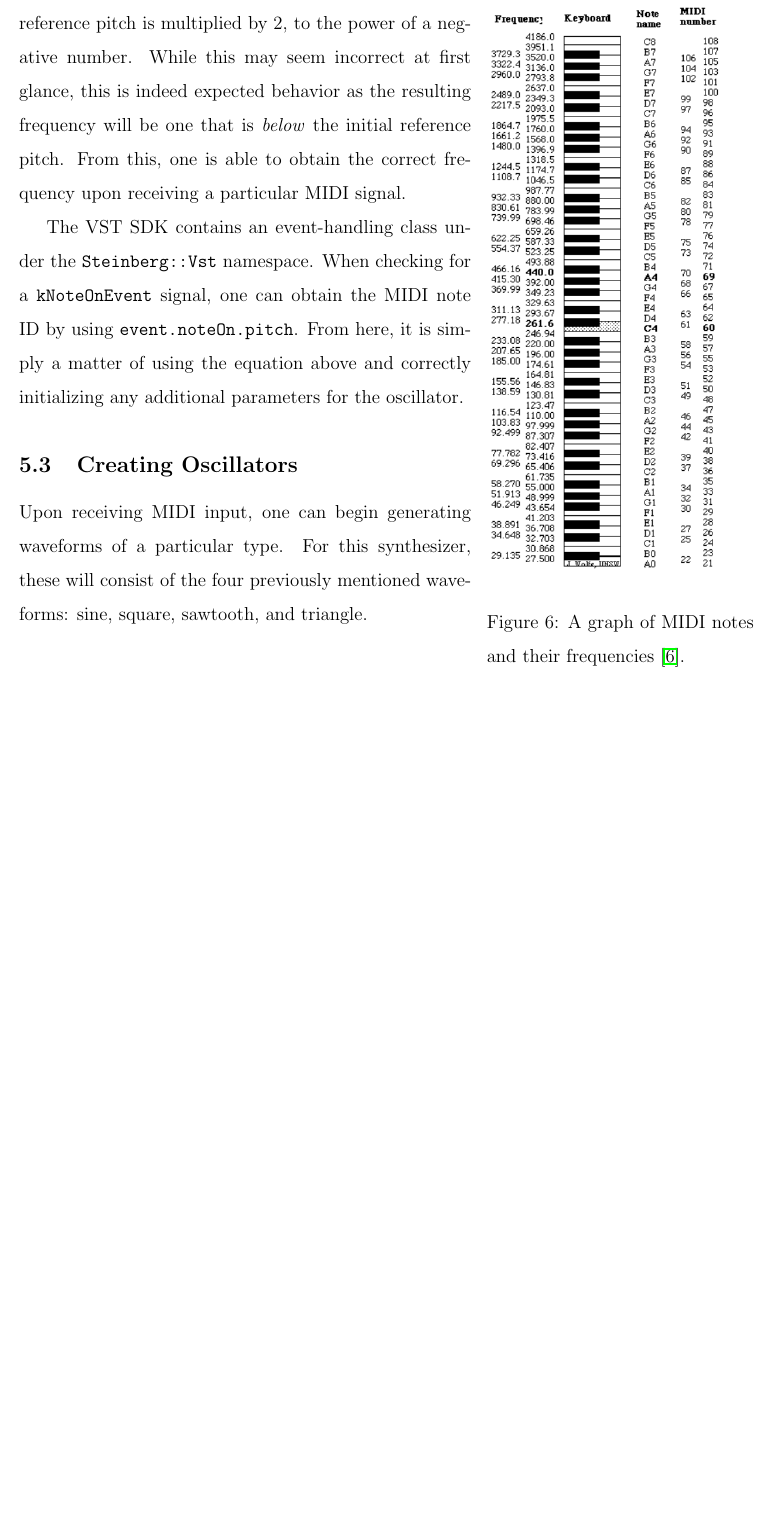
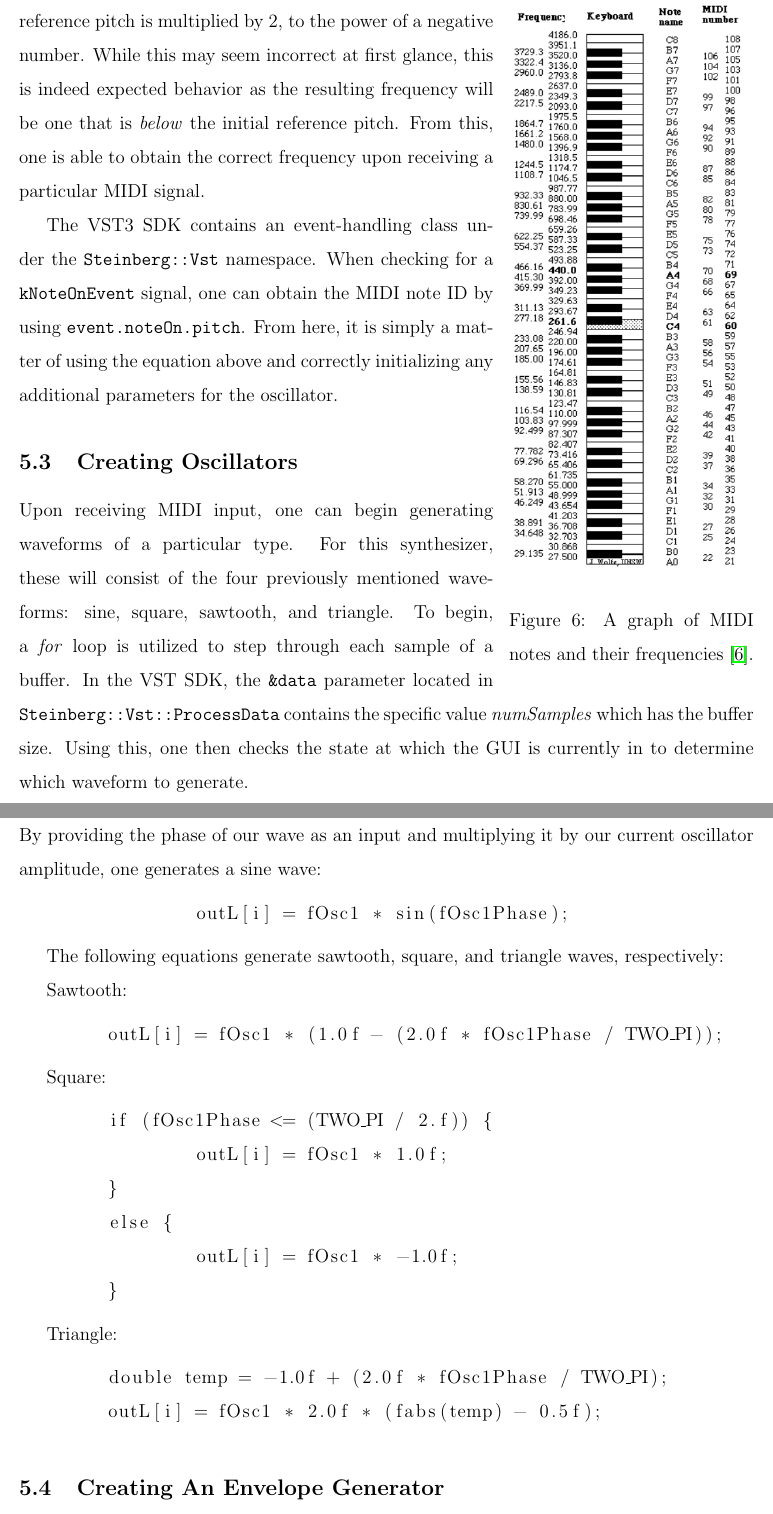
Before and after one commit to ShotgunApe/VST-Synth, a LaTeX document (docs/juniorIS.tex): part of page 13 of 16 before the commit and two parts of pages 13 and 14 of 16 after it, the two joined at a grey line, cut so that both start at the same text, the shorter picture padded with empty space. Compiled offline with pdfLaTeX.

Commit message:
Home stretch

```diff
--- a/docs/juniorIS.tex
+++ b/docs/juniorIS.tex
@@ -233,19 +232,50 @@ $$ F_n = 440 * 2^{(n - 69) / 12} $$
 In this case, the reference pitch is A4 at 440 Hz, with the corresponding MIDI number 69. A graph of each MIDI note and their corresponding frequency can be found on Figure 6.
 
 % cool graphix https://tex.stackexchange.com/questions/55161/how-to-arrange-image-and-text-to-appear-side-by-side
-\begin{wrapfigure}[18]{r}{6cm}
+\begin{wrapfigure}[20]{r}{5.5cm}
 	\includegraphics[width=5.25cm]{notes.png}
 	\caption{A graph of MIDI notes and their frequencies \cite{MIDI_online}.}\label{wrap-fig:1}
 \end{wrapfigure}
 
 For MIDI notes lower than the reference note A4, the reference pitch is multiplied by 2, to the power of a negative number. While this may seem incorrect at first glance, this is indeed expected behavior as the resulting frequency will be one that is \textit{below} the initial reference pitch. From this, one is able to obtain the correct frequency upon receiving a particular MIDI signal.
 
-The VST SDK contains an event-handling class under the \verb*|Steinberg::Vst| namespace. When checking for a \verb|kNoteOnEvent| signal, one can obtain the MIDI note ID by using \verb*|event.noteOn.pitch|. From here, it is simply a matter of using the equation above and correctly initializing any additional parameters for the oscillator.
+The VST3 SDK contains an event-handling class under the \verb*|Steinberg::Vst| namespace. When checking for a \verb|kNoteOnEvent| signal, one can obtain the MIDI note ID by using \verb*|event.noteOn.pitch|. From here, it is simply a matter of using the equation above and correctly initializing any additional parameters for the oscillator.
 
 \subsection{Creating Oscillators}
-Upon receiving MIDI input, one can begin generating waveforms of a particular type. For this synthesizer, these will consist of the four previously mentioned waveforms: sine, square, sawtooth, and triangle.
+Upon receiving MIDI input, one can begin generating waveforms of a particular type. For this synthesizer, these will consist of the four previously mentioned waveforms: sine, square, sawtooth, and triangle. To begin, a \textit{for} loop is utilized to step through each sample of a buffer. In the VST SDK, the \verb*|&data| parameter located in \verb*|Steinberg::Vst::ProcessData| contains the specific value \textit{numSamples} which has the buffer size. Using this, one then checks the state at which the GUI is currently in to determine which waveform to generate.
+
+Generating a sine wave is as simple as using the \verb*|sin()| function provided with C++. By providing the phase of our wave as an input and multiplying it by our current oscillator amplitude, one generates a sine wave:
+
+\begin{lstlisting}
+		outL[i] = fOsc1 * sin(fOsc1Phase);
+\end{lstlisting}
+
+The following equations generate sawtooth, square, and triangle waves, respectively:
+
+Sawtooth:
+\begin{lstlisting}
+	outL[i] = fOsc1 * (1.0f - (2.0f * fOsc1Phase / TWO_PI));
+\end{lstlisting}
+
+Square:
+\begin{lstlisting}
+	if (fOsc1Phase <= (TWO_PI / 2.f)) {
+		outL[i] = fOsc1 * 1.0f;
+	}
+	else {
+		outL[i] = fOsc1 * -1.0f;
+	}
+\end{lstlisting}
+
+Triangle:
+\begin{lstlisting}
+	double temp = -1.0f + (2.0f * fOsc1Phase / TWO_PI);
+	outL[i] = fOsc1 * 2.0f * (fabs(temp) - 0.5f);
+\end{lstlisting}
+
 
 \subsection{Creating An Envelope Generator}
 
+
 \newpage
 \section{Conclusion and Future Work}
```
Also changed, not shown: docs/juniorIS.pdf, docs/juniorIS.tex (9 more changed lines).
